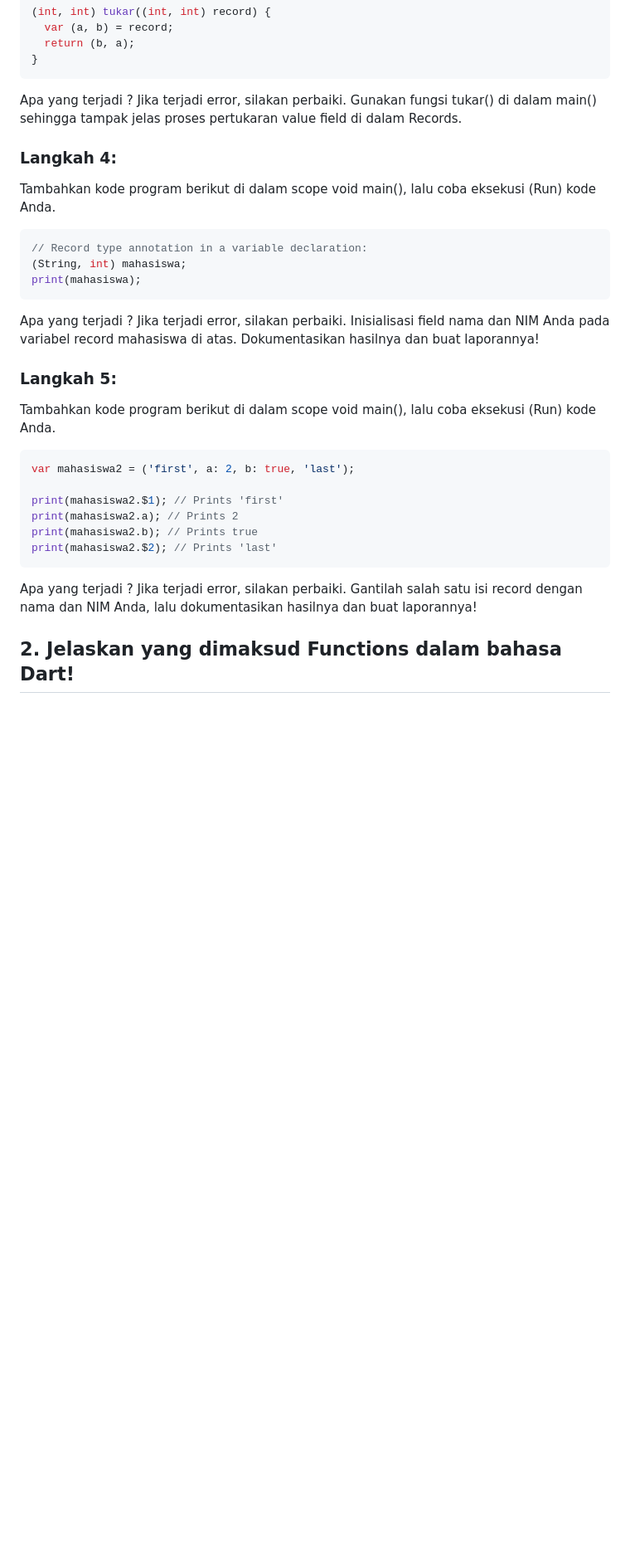
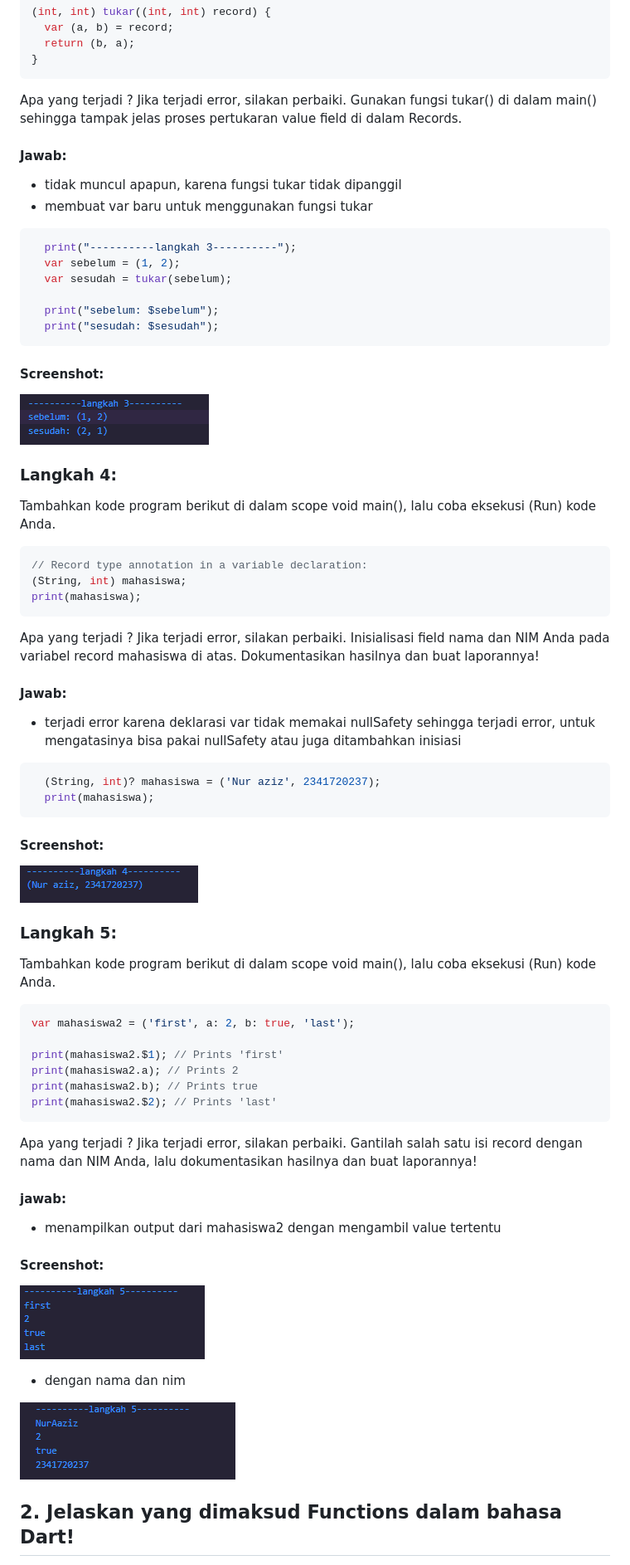
Before and after one commit to ren5602/2341720237-Mobile-SEM-5, a Markdown page: Week-04/readme.md, the part around the change printed below. Shown: that part at 83% size. GitHub-like rendering; pictures changed too: Week-04/img/P5L3.png (added), Week-04/img/P5L4.png (added), Week-04/img/P5L5a.png (added); blank space fills up the shorter version.

Commit message:
Week-04 P5 tipe data

````diff
--- a/Week-04/readme.md
+++ b/Week-04/readme.md
@@ -415,6 +415,24 @@ Tambahkan kode program berikut di luar scope void main(), lalu coba eksekusi (Ru
 
 Apa yang terjadi ? Jika terjadi error, silakan perbaiki. Gunakan fungsi tukar() di dalam main() sehingga tampak jelas proses pertukaran value field di dalam Records.
 
+#### Jawab:
+
+- tidak muncul apapun, karena fungsi tukar tidak dipanggil
+- membuat var baru untuk menggunakan fungsi tukar
+
+```dart
+  print("----------langkah 3----------");
+  var sebelum = (1, 2);
+  var sesudah = tukar(sebelum);
+
+  print("sebelum: $sebelum");
+  print("sesudah: $sesudah");
+```
+
+#### Screenshot:
+
+![](./img/P5L3.png)
+
 ### Langkah 4:
 
 Tambahkan kode program berikut di dalam scope void main(), lalu coba eksekusi (Run) kode Anda.
@@ -426,6 +444,19 @@ print(mahasiswa);
 ```
 
 Apa yang terjadi ? Jika terjadi error, silakan perbaiki. Inisialisasi field nama dan NIM Anda pada variabel record mahasiswa di atas. Dokumentasikan hasilnya dan buat laporannya!
+
+#### Jawab:
+
+- terjadi error karena deklarasi var tidak memakai nullSafety sehingga terjadi error, untuk mengatasinya bisa pakai nullSafety atau juga ditambahkan inisiasi
+
+```dart
+  (String, int)? mahasiswa = ('Nur aziz', 2341720237);
+  print(mahasiswa);
+```
+
+#### Screenshot:
+
+![](./img/P5L4.png)
 
 ### Langkah 5:
 
@@ -442,4 +473,16 @@ print(mahasiswa2.$2); // Prints 'last'
 
 Apa yang terjadi ? Jika terjadi error, silakan perbaiki. Gantilah salah satu isi record dengan nama dan NIM Anda, lalu dokumentasikan hasilnya dan buat laporannya!
 
+#### jawab:
+
+- menampilkan output dari mahasiswa2 dengan mengambil value tertentu
+
+#### Screenshot:
+
+![](./img/P5L5a.png)
+
+- dengan nama dan nim
+
+![](./img/P5L5b.png)
+
 ## 2. Jelaskan yang dimaksud Functions dalam bahasa Dart!
````
Also changed, not shown: other parts of Week-04/readme.md (+172 -0 lines), 1 other file.
